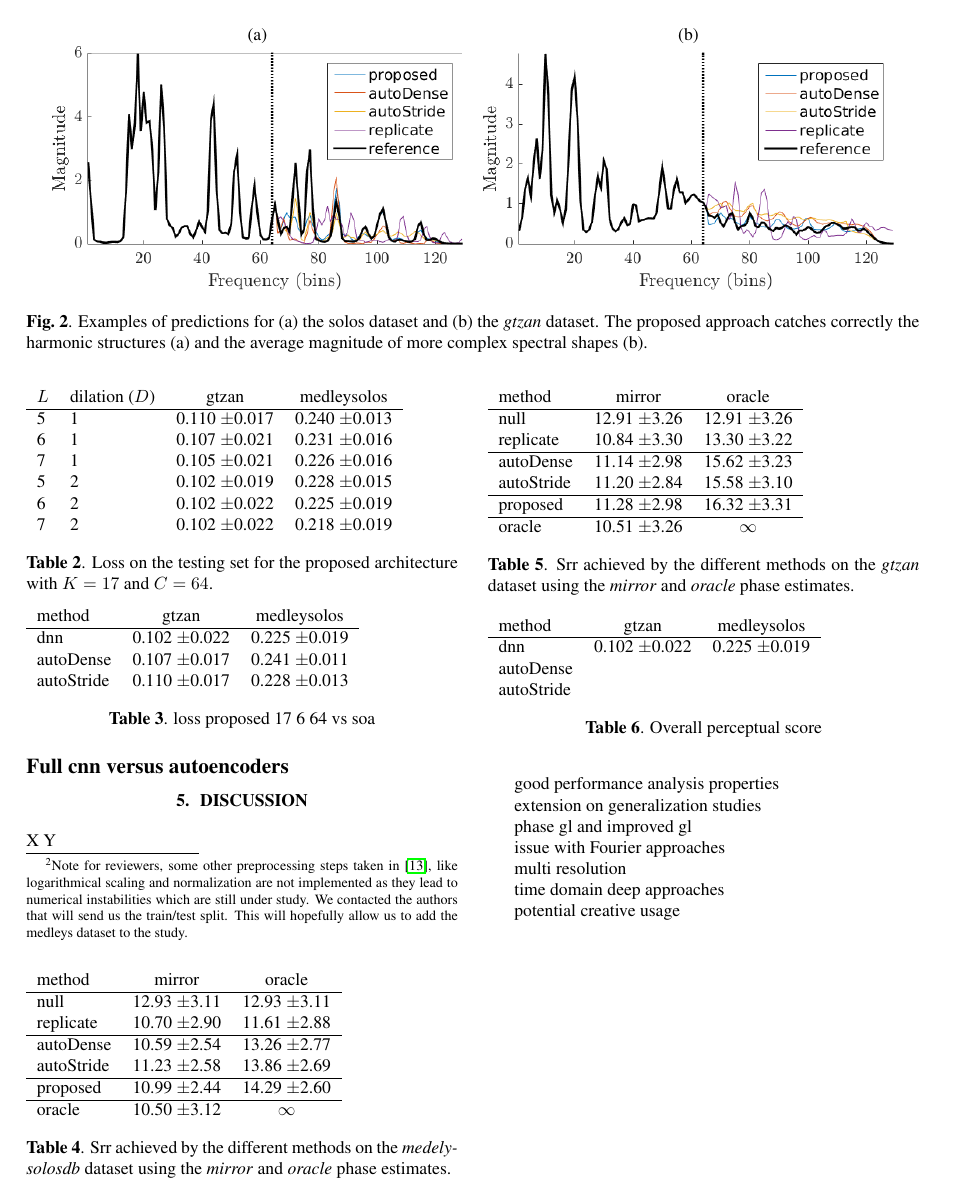
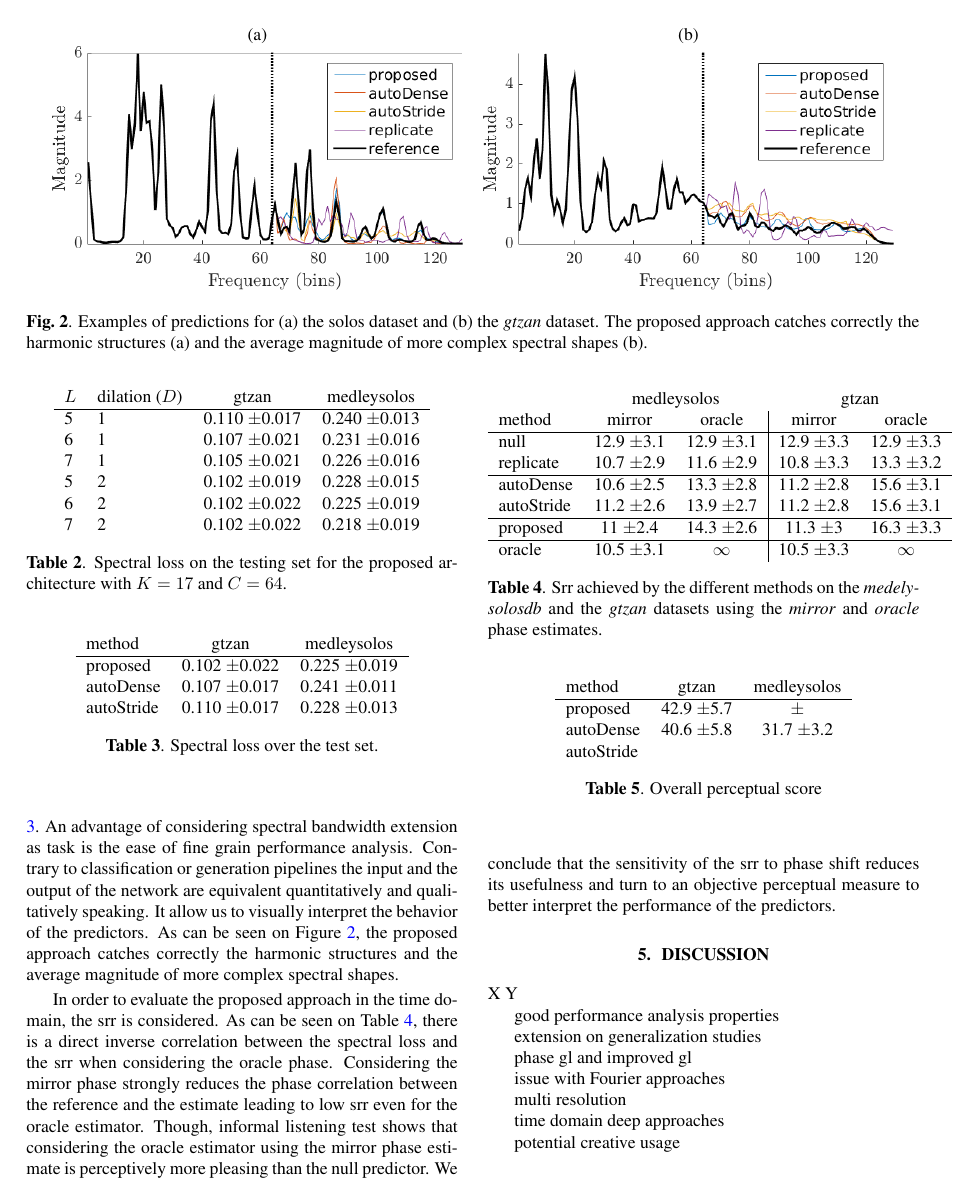
Before and after one commit to mathieulagrange/paperBandwidthExtensionCnn, a LaTeX paper (paper/lagrangeBandwidthExtension.tex): page 4 of 5. Compiled offline with pdfLaTeX.

Commit message:
srr results

```diff
--- a/paper/lagrangeBandwidthExtension.tex
+++ b/paper/lagrangeBandwidthExtension.tex
@@ -4,7 +4,14 @@
 % --------------------------------------------------------------------------
 \documentclass{article}
 \usepackage{spconf,amsmath,graphicx,xcolor,hyperref}
-
+\hypersetup{
+    colorlinks=true,
+    linkcolor=blue,
+    filecolor=magenta,
+    urlcolor=cyan,
+    bookmarks=true,
+    citecolor=magenta,
+}
 % Example definitions.
 % --------------------
 \def\x{{\mathbf x}}
@@ -117,7 +124,9 @@ Three baselines are considered. The first is a drastically simplified version of
 
 The second and the third ones are reimplementation of the deep architectures presented in \cite{miron2018high}. The \textit{CNN bottleneck} encoder part consists in two convolutional layers with filters of size $(1, F)$ and $(T, 1)$ that independently summarize information in the frequency and time dimensions of the input data respectively. A fully connected layer is then applied to extract a code of $64$. The decoder part mirrors these processing steps to recover a spectrum with the original input size. This model is implemented as described in \cite{miron2018high}, though with different filter sizes as $F=128$ and $T=10$ to match the data format considered in this study. The \textit{CNN stride-2} autoencoder adopts a different strategy where frequency patterns information is extracted at multiple scales using strided convolutions. The first four layers operate independently on each time frame, and are followed by two convolutional layers with square kernels. The number of channels increases linearly with each additional layer. In this study, the first two layers are removed to account for the difference in the size of the frequency dimension in considered spectra. %For both architectures input examples are logarithmically scaled using the function $log_{10}(1+x)$ to account for the magnitude difference between low and high frequencies, as described by the authors.
 
-\footnote{Note for reviewers, some other preprocessing steps taken in \cite{miron2018high}, like logarithmical scaling and normalization are not implemented as they lead to numerical instabilities which are still under study. We contacted the authors that will   send us the train/test split. This will hopefully allow us to add the medleys dataset to the study.}
+%\footnote{Note for reviewers, some other preprocessing steps taken in \cite{miron2018high}, like logarithmical scaling and normalization are not implemented as they lead to numerical instabilities which are still under study. We also contacted the authors that will send us the train/test split. This will hopefully allow us to add the medleys dataset to the study.}
+
+Additionally, two anchors are considered: the \textit{oracle} predictor that "predicts" the actual high frequency spectral pattern and the \textit{null} predictor that outputs a vector of zeros.
 
 \section{Experiments}
 \label{sec:experiments}
@@ -164,7 +174,9 @@ $K$ & dilation ($D$) & gtzan & medleysolos \\
 \label{tab:kvsd}
+  \end{center}
 \end{table}
 
 \begin{table}[t]
+  \begin{center}
 \begin{tabular}{llcc}
 $L$ & dilation ($D$) & gtzan & medleysolos \\
 \hline
@@ -178,5 +190,5 @@ $L$ & dilation ($D$) & gtzan & medleysolos \\
 % 6 & 3 & - $\pm$- &     - $\pm$- \\
 % 7 & 3 & 0.103 $\pm$0.022 &     - $\pm$- \\
 \end{tabular}
-\caption{Loss on the testing set for the proposed architecture with $K=17$ and $C=64$.}
+\caption{Spectral loss on the testing set for the proposed architecture with $K=17$ and $C=64$.}
 \label{tab:lvsd}
@@ -199,64 +212,75 @@ $L$ & dilation ($D$) & gtzan & medleysolos \\
 
 \subsection*{Full cnn versus autoencoders}
 
+Compared to the two encoders baselines, the proposed approach compares favorably in terms of spectral loss, see Table \ref{tab:loss}. An advantage of considering spectral bandwidth extension as task is the ease of fine grain performance analysis. Contrary to classification or generation pipelines the input and the output of the network are equivalent quantitatively and qualitatively speaking. It allow us to visually interpret the behavior of the predictors. As can be seen on Figure \ref{fig:spec}, the proposed approach catches correctly the harmonic structures and the average magnitude of more complex spectral shapes.
+
+\begin{table}[t]
+  \begin{center}
+\begin{tabular}{lcc}
+method & gtzan & medleysolos \\
+\hline
+proposed & 0.102 $\pm$0.022 & 0.225 $\pm$0.019 \\
+autoDense & 0.107 $\pm$0.017 & 0.241 $\pm$0.011 \\
+autoStride & 0.110 $\pm$0.017 & 0.228 $\pm$0.013 \\
+\end{tabular}
+\caption{Spectral loss over the test set.}
+\label{tab:loss}
+\end{center}
+\end{table}
+
+In order to evaluate the proposed approach in the time domain, the srr is considered. As can be seen on Table \ref{tab:srr}, there is a direct inverse correlation between the spectral loss and the srr when considering the oracle phase. Considering the mirror phase strongly reduces the phase correlation between the reference and the estimate leading to low srr even for the oracle estimator. Though, informal listening test shows that considering the oracle estimator using the mirror phase estimate is perceptively more pleasing than the null predictor. We conclude that the sensitivity of the srr to phase shift reduces its usefulness and turn to an objective perceptual measure to better interpret the performance of the predictors.
+
+\begin{table}
+  \begin{center}
+\begin{tabular}{lcc|cc}
+  & \multicolumn{2}{c}{medleysolos} & \multicolumn{2}{c}{gtzan} \\
+  method & mirror & oracle & mirror & oracle \\
+\hline
+null & 12.9 $\pm$3.1 & 12.9 $\pm$3.1 & 12.9 $\pm$3.3 &  12.9 $\pm$3.3\\
+replicate & 10.7 $\pm$2.9 & 11.6 $\pm$2.9 & 10.8 $\pm$3.3 & 13.3 $\pm$3.2\\
+\hline
+autoDense & 10.6 $\pm$2.5 &  13.3 $\pm$2.8 & 11.2 $\pm$2.8 & 15.6 $\pm$3.1 \\
+autoStride & 11.2 $\pm$2.6 & 13.9 $\pm$2.7 & 11.2 $\pm$2.8 & 15.6 $\pm$3.1 \\
+\hline
+proposed  & 11 $\pm$2.4 & 14.3 $\pm$2.6  & 11.3 $\pm$3 & 16.3 $\pm$3.3 \\
+\hline
+oracle & 10.5 $\pm$3.1 & $\infty$ & 10.5 $\pm$3.3 & $\infty$ \\
+\end{tabular}
+\caption{Srr achieved by the different methods on the \textit{medely-solosdb} and the \textit{gtzan} datasets using the \textit{mirror} and \textit{oracle} phase estimates.}
+\label{tab:srr}
+\end{center}
+\end{table}
+
+% \begin{table}[t]
+%   \begin{tabular}{lcc}
+%   method   & mirror & oracle \\
+%   \hline
+%   null & 12.91 $\pm$3.26 &  12.91 $\pm$3.26 \\
+%   replicate & 10.84 $\pm$3.30 & 13.30 $\pm$3.22 \\
+% \hline
+%   autoDense & 11.14 $\pm$2.98 & 15.62 $\pm$3.23 \\
+%   autoStride & 11.20 $\pm$2.84 & 15.58 $\pm$3.10 \\
+%   \hline
+%   proposed  & 11.28 $\pm$2.98 & 16.32 $\pm$3.31\\
+%   \hline
+%   oracle & 10.51 $\pm$3.26 & $\infty$ \\
+%   \end{tabular}
+%   \caption{Srr achieved by the different methods on the \textit{gtzan} dataset using the \textit{mirror} and \textit{oracle} phase estimates.}
+%   \label{tab:srrGtzan}
+% \end{table}
 
 
 \begin{table}[t]
+  \begin{center}
 \begin{tabular}{lcc}
 method & gtzan & medleysolos \\
 \hline
-dnn & 0.102 $\pm$0.022 & 0.225 $\pm$0.019 \\
-autoDense & 0.107 $\pm$0.017 & 0.241 $\pm$0.011 \\
-autoStride & 0.110 $\pm$0.017 & 0.228 $\pm$0.013 \\
-\end{tabular}
-\caption{loss proposed 17 6 64 vs soa}
-\end{table}
-
-\begin{table}
-\begin{tabular}{lcc}
-method & mirror & oracle \\
-\hline
-null & 12.93 $\pm$3.11 & 12.93 $\pm$3.11\\
-replicate & 10.70 $\pm$2.90 & 11.61 $\pm$2.88\\
-\hline
-autoDense & 10.59 $\pm$2.54 &  13.26 $\pm$2.77\\
-autoStride & 11.23 $\pm$2.58 & 13.86 $\pm$2.69 \\
-\hline
-proposed  & 10.99 $\pm$2.44 & 14.29 $\pm$2.60 \\
-\hline
-oracle & 10.50 $\pm$3.12 & $\infty$ \\
-\end{tabular}
-\caption{Srr achieved by the different methods on the \textit{medely-solosdb} dataset using the \textit{mirror} and \textit{oracle} phase estimates.}
-\label{tab:srrSolos}
-\end{table}
-
-\begin{table}[t]
-  \begin{tabular}{lcc}
-  method   & mirror & oracle \\
-  \hline
-  null & 12.91 $\pm$3.26 &  12.91 $\pm$3.26 \\
-  replicate & 10.84 $\pm$3.30 & 13.30 $\pm$3.22 \\
-\hline
-  autoDense & 11.14 $\pm$2.98 & 15.62 $\pm$3.23 \\
-  autoStride & 11.20 $\pm$2.84 & 15.58 $\pm$3.10 \\
-  \hline
-  proposed  & 11.28 $\pm$2.98 & 16.32 $\pm$3.31\\
-  \hline
-  oracle & 10.51 $\pm$3.26 & $\infty$ \\
-  \end{tabular}
-  \caption{Srr achieved by the different methods on the \textit{gtzan} dataset using the \textit{mirror} and \textit{oracle} phase estimates.}
-  \label{tab:srrGtzan}
-\end{table}
-
-\begin{table}[t]
-\begin{tabular}{lcc}
-method & gtzan & medleysolos \\
-\hline
-dnn & 0.102 $\pm$0.022 & 0.225 $\pm$0.019 \\
-autoDense &  &  \\
+proposed & 42.9 $\pm$5.7 &  $\pm$ \\
+autoDense & 40.6 $\pm$5.8 & 31.7 $\pm$3.2  \\
 autoStride &  &  \\
 \end{tabular}
 \caption{Overall perceptual score}
+\end{center}
 \end{table}
 
 
```
Also changed, not shown: paper/lagrangeBandwidthExtension.tex (6 more changed lines).
